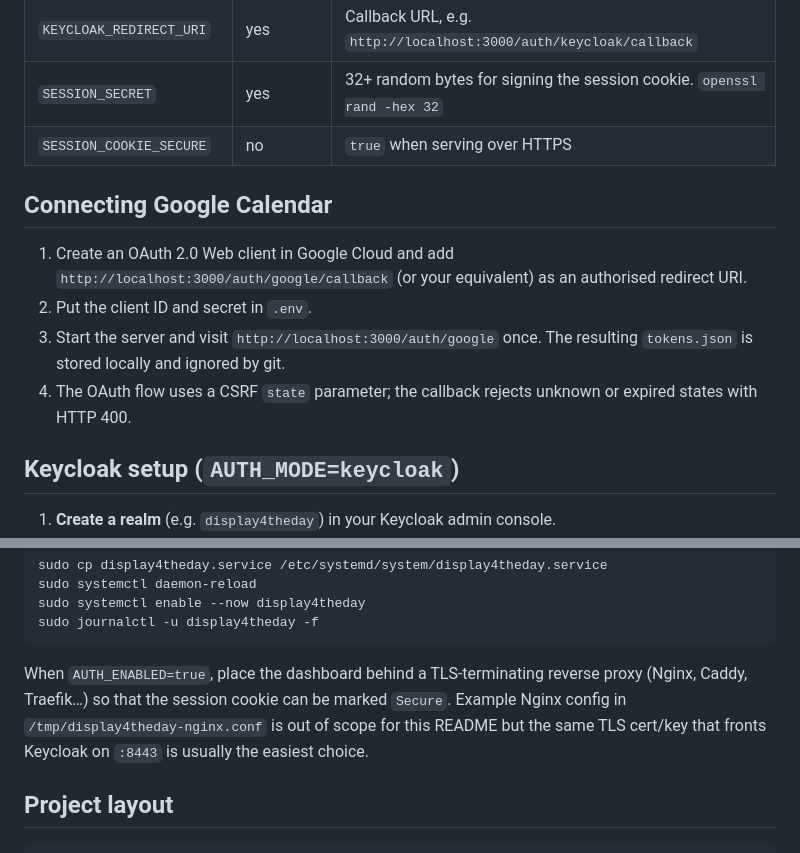
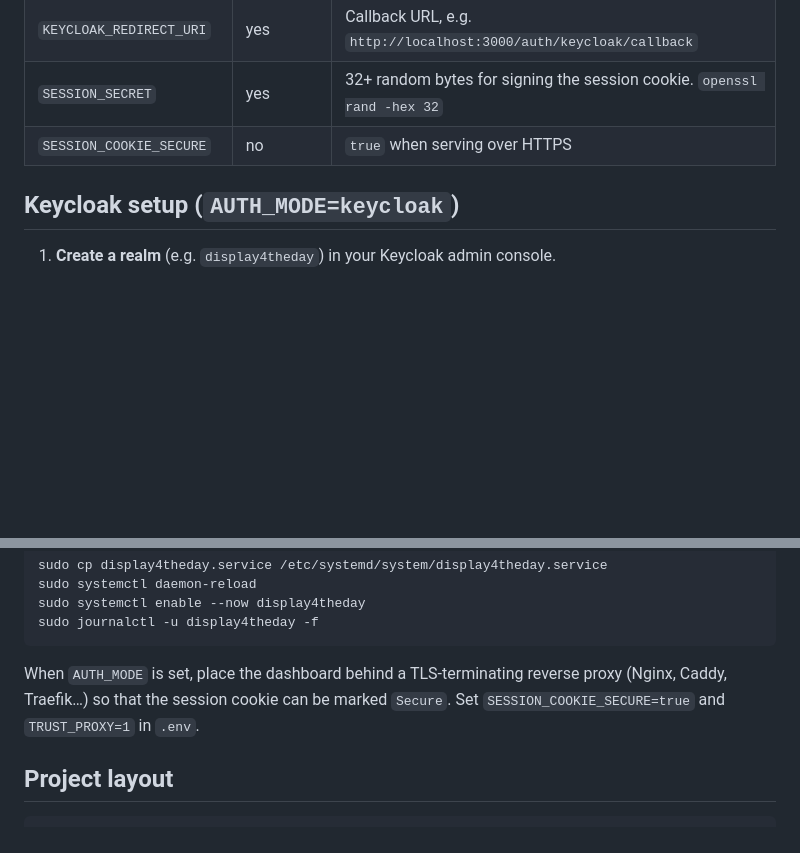
Before and after one commit to javilatte/display4theday, a Markdown page: README.md, 2 parts joined by grey strips. Rendered like a GitHub page; blank space fills up the shorter version.

````diff
--- a/README.md
+++ b/README.md
@@ -134,13 +129,6 @@ npm run hash-password mypassword
 | `SESSION_SECRET`         | yes       | 32+ random bytes for signing the session cookie. `openssl rand -hex 32` |
 | `SESSION_COOKIE_SECURE`  | no        | `true` when serving over HTTPS                                       |
 
-## Connecting Google Calendar
-
-1. Create an OAuth 2.0 Web client in Google Cloud and add `http://localhost:3000/auth/google/callback` (or your equivalent) as an authorised redirect URI.
-2. Put the client ID and secret in `.env`.
-3. Start the server and visit `http://localhost:3000/auth/google` once. The resulting `tokens.json` is stored locally and ignored by git.
-4. The OAuth flow uses a CSRF `state` parameter; the callback rejects unknown or expired states with HTTP 400.
-
 ## Keycloak setup (`AUTH_MODE=keycloak`)
 
 1. **Create a realm** (e.g. `display4theday`) in your Keycloak admin console.
@@ -180,11 +168,9 @@ sudo systemctl enable --now display4theday
 sudo journalctl -u display4theday -f
 ```
 
-When `AUTH_ENABLED=true`, place the dashboard behind a TLS-terminating reverse
+When `AUTH_MODE` is set, place the dashboard behind a TLS-terminating reverse
 proxy (Nginx, Caddy, Traefik…) so that the session cookie can be marked
-`Secure`. Example Nginx config in `/tmp/display4theday-nginx.conf` is out of
-scope for this README but the same TLS cert/key that fronts Keycloak on
-`:8443` is usually the easiest choice.
+`Secure`. Set `SESSION_COOKIE_SECURE=true` and `TRUST_PROXY=1` in `.env`.
 
 ## Project layout
 
````
Also changed, not shown: other parts of README.md (+20 -23 lines).
